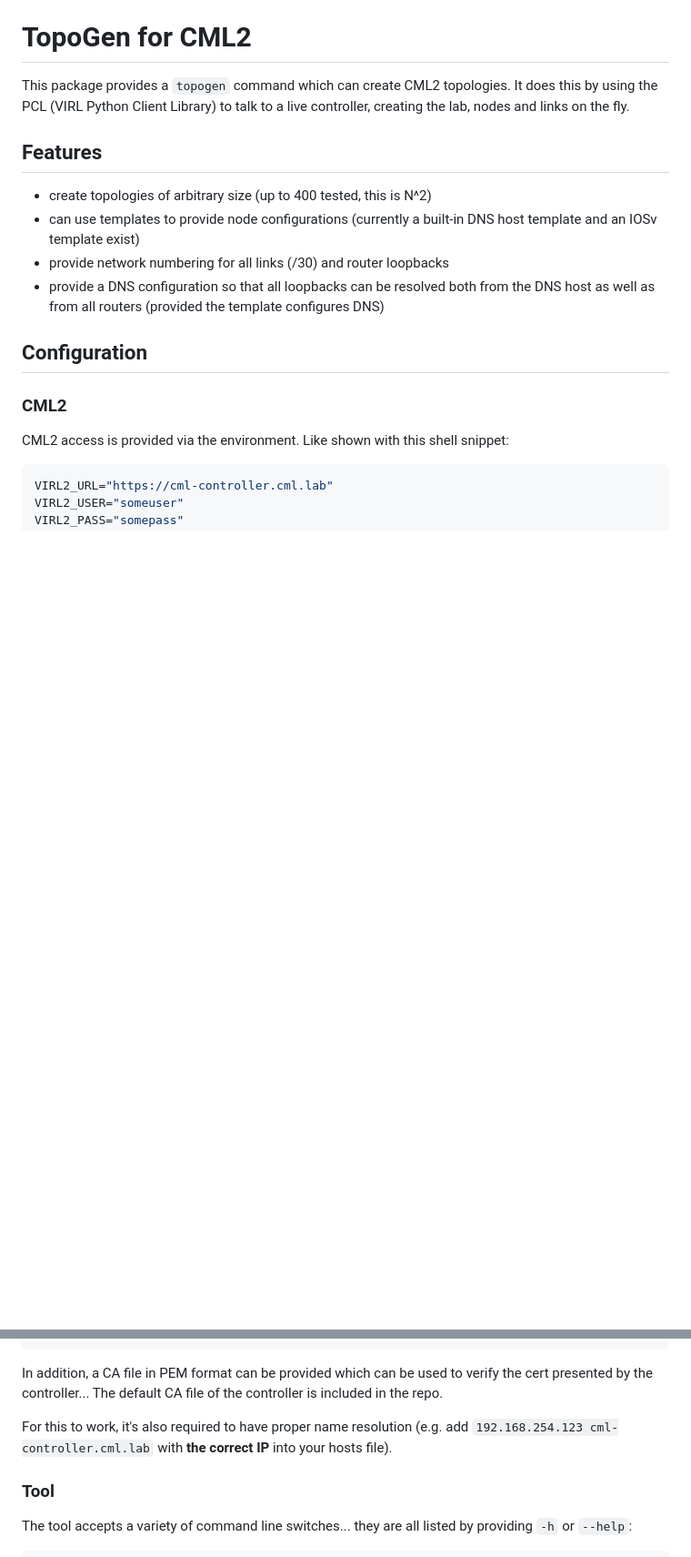
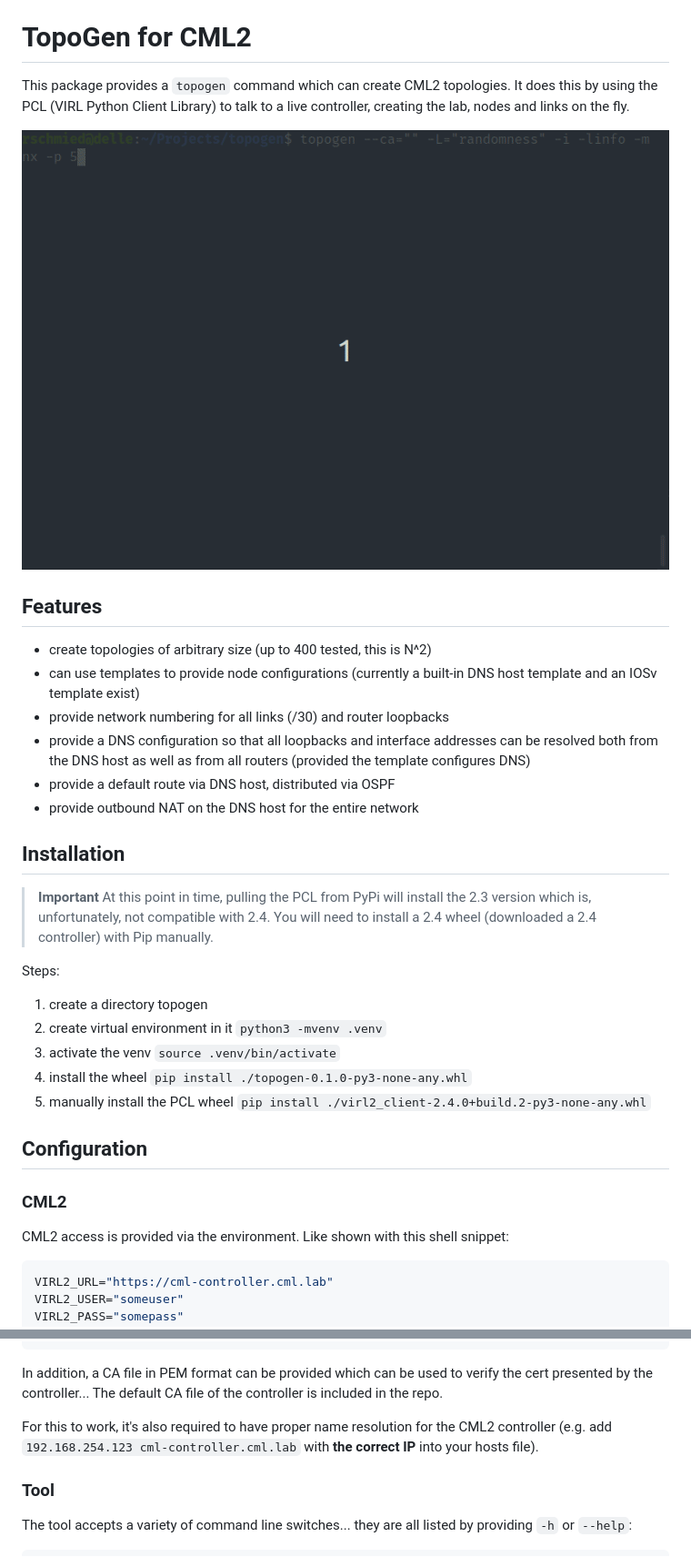
Before and after one commit to rschmied/topogen, a Markdown page: README.md, 2 parts joined by grey strips. Shown: that part at 91% size. Rendered like a GitHub page; pictures changed too: .images/demo.gif (added); blank space fills up the shorter version.

```diff
--- a/README.md
+++ b/README.md
@@ -3,6 +3,8 @@
 This package provides a `topogen` command which can create CML2 topologies.
 It does this by using the PCL (VIRL Python Client Library) to talk to a live
 controller, creating the lab, nodes and links on the fly.
+
+![Demo](.images/demo.gif)
 
 ## Features
 
@@ -10,9 +12,25 @@ controller, creating the lab, nodes and links on the fly.
 - can use templates to provide node configurations (currently a built-in
   DNS host template and an IOSv template exist)
 - provide network numbering for all links (/30) and router loopbacks
-- provide a DNS configuration so that all loopbacks can be resolved both from
-  the DNS host as well as from all routers (provided the template configures
-  DNS)
+- provide a DNS configuration so that all loopbacks and interface addresses can
+  be resolved both from the DNS host as well as from all routers (provided the
+  template configures DNS)
+- provide a default route via DNS host, distributed via OSPF
+- provide outbound NAT on the DNS host for the entire network
+
+## Installation
+
+> **Important** At this point in time, pulling the PCL from PyPi will install
+the 2.3 version which is, unfortunately, not compatible with 2.4.  You will need
+to install a 2.4 wheel (downloaded a 2.4 controller) with Pip manually.
+
+Steps:
+
+1. create a directory topogen
+2. create virtual environment in it `python3 -mvenv .venv`
+3. activate the venv `source .venv/bin/activate`
+4. install the wheel `pip install ./topogen-0.1.0-py3-none-any.whl`
+5. manually install the PCL wheel `pip install ./virl2_client-2.4.0+build.2-py3-none-any.whl`
 
 ## Configuration
 
@@ -31,9 +49,9 @@ In addition, a CA file in PEM format can be provided which can be used to verify
 the cert presented by the controller... The default CA file of the controller is
 included in the repo.
 
-For this to work, it's also required to have proper name resolution (e.g. add
-`192.168.254.123 cml-controller.cml.lab` with **the correct IP** into your hosts
-file).
+For this to work, it's also required to have proper name resolution for the CML2
+controller (e.g. add `192.168.254.123 cml-controller.cml.lab` with **the correct
+IP** into your hosts file).
 
 ### Tool
 
```
Also changed, not shown: other parts of README.md (+58 -4 lines), 9 other files.
